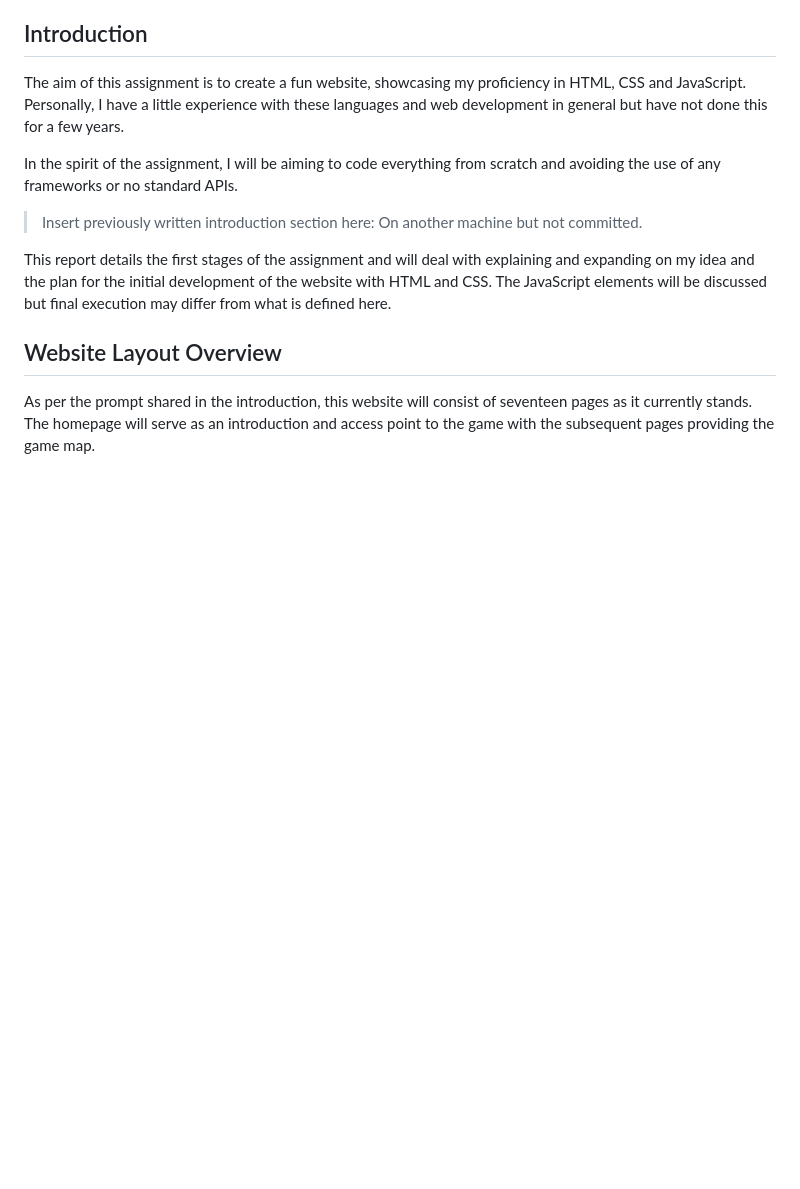
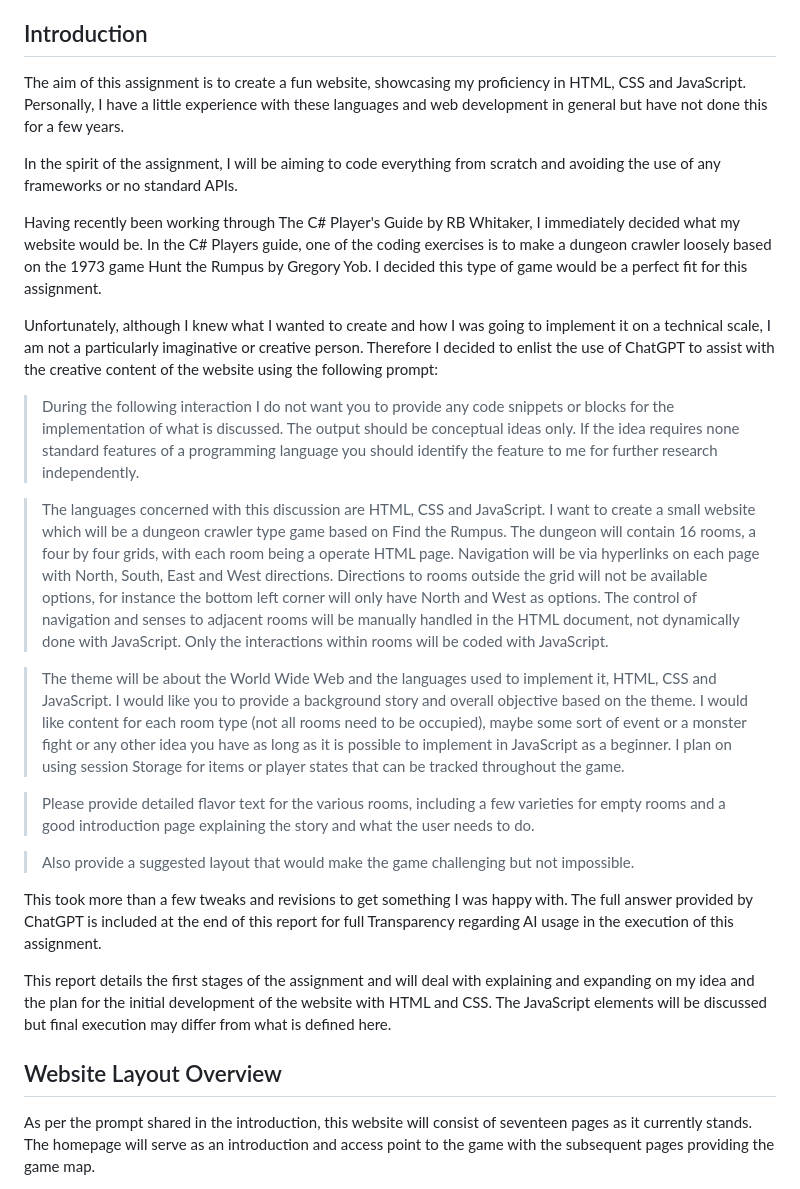
Before and after one commit to dwatkin-dev/SET08801, a Markdown page: Reports/ReportOne.md, the part around the change. Rendered like a GitHub page; blank space fills up the shorter version.

Commit message:
Combined old un-committed README text into Report One.

```diff
--- a/Reports/ReportOne.md
+++ b/Reports/ReportOne.md
@@ -7,7 +7,22 @@ The aim of this assignment is to create a fun website, showcasing my proficiency
 
 In the spirit of the assignment, I will be aiming to code everything from scratch and avoiding the use of any frameworks or no standard APIs.
 
-> Insert previously written introduction section here: On another machine but not committed.
+Having recently been working through The C# Player's Guide by RB Whitaker, I immediately decided what my website would be. In the C# Players guide, one of the coding exercises is to make a dungeon crawler loosely based on the 1973 game Hunt the Rumpus by Gregory Yob. I decided this type of game would be a perfect fit for this assignment.
+
+Unfortunately, although I knew what I wanted to create and how I was going to implement it on a technical scale, I am not a particularly imaginative or creative person. Therefore I decided to enlist the use of ChatGPT to assist with the creative content of the website using the following prompt:
+
+> During the following interaction I do not want you to provide any code snippets or blocks for the implementation of what is discussed. The output should be conceptual ideas only. If the idea requires none standard features of a programming language you should identify the feature to me for further research independently.
+
+> The languages concerned with this discussion are HTML, CSS and JavaScript. I want to create a small website which will be a dungeon crawler type game based on Find the Rumpus. The dungeon will contain 16 rooms, a four by four grids, with each room being a operate HTML page. Navigation will be via hyperlinks on each page with North, South, East and West directions. Directions to rooms outside the grid will not be available options, for instance the bottom left corner will only have North and West as options. The control of navigation and senses to adjacent rooms will be manually handled in the HTML document, not dynamically done with JavaScript. Only the interactions within rooms will be coded with JavaScript.
+
+> The theme will be about the World Wide Web and the languages used to implement it, HTML, CSS and JavaScript. I would like you to provide a background story and overall objective based on the theme. I would like content for each room type (not all rooms need to be occupied), maybe some sort of event or a monster fight or any other idea you have as long as it is possible to implement in JavaScript as a beginner. I plan on using session Storage for items or player states that can be tracked throughout the game.
+
+> Please provide detailed flavor text for the various rooms, including a few varieties for empty rooms and a good introduction page explaining the story and what the user needs to do.
+
+> Also provide a suggested layout that would make the game challenging but not impossible.
+
+
+This took more than a few tweaks and revisions to get something I was happy with. The full answer provided by ChatGPT is included at the end of this report for full Transparency regarding AI usage in the execution of this assignment.
 
 This report details the first stages of the assignment and will deal with explaining and expanding on my idea and the plan for the initial development of the website with HTML and CSS. The JavaScript elements will be discussed but final execution may differ from what is defined here.
 
```
